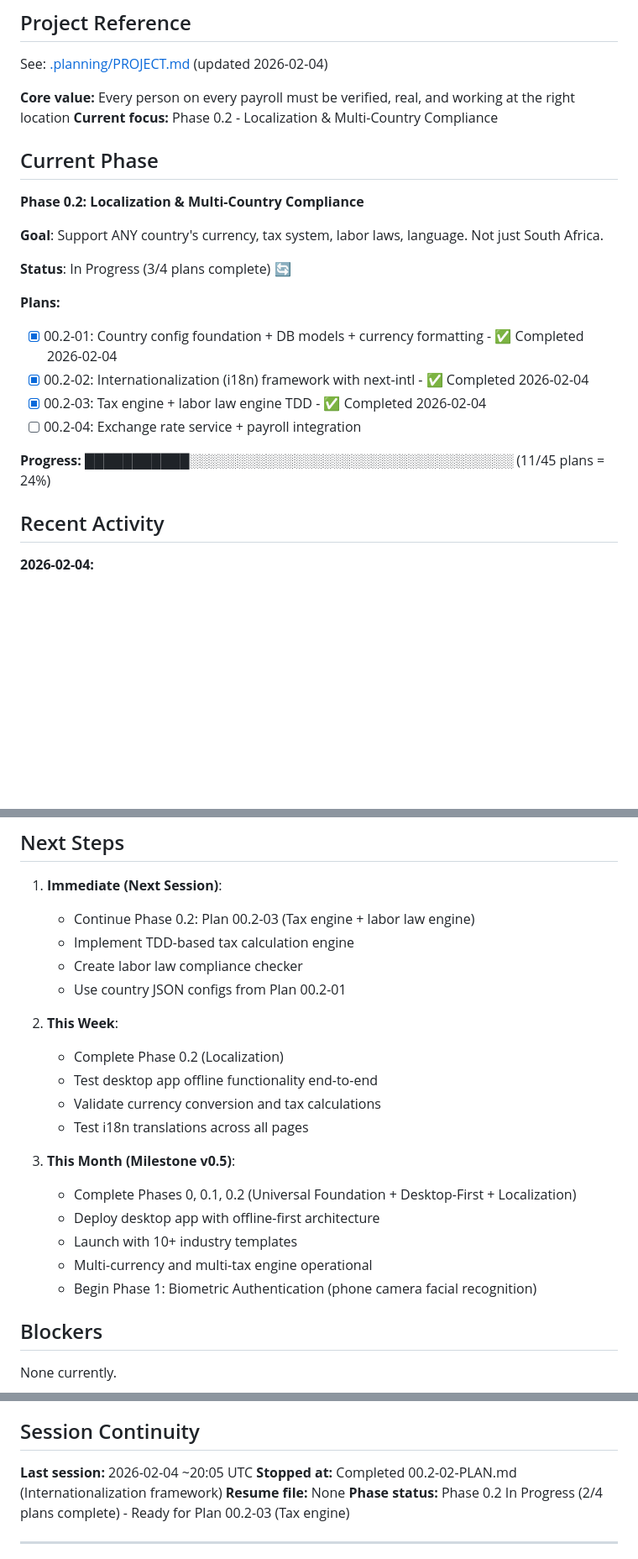
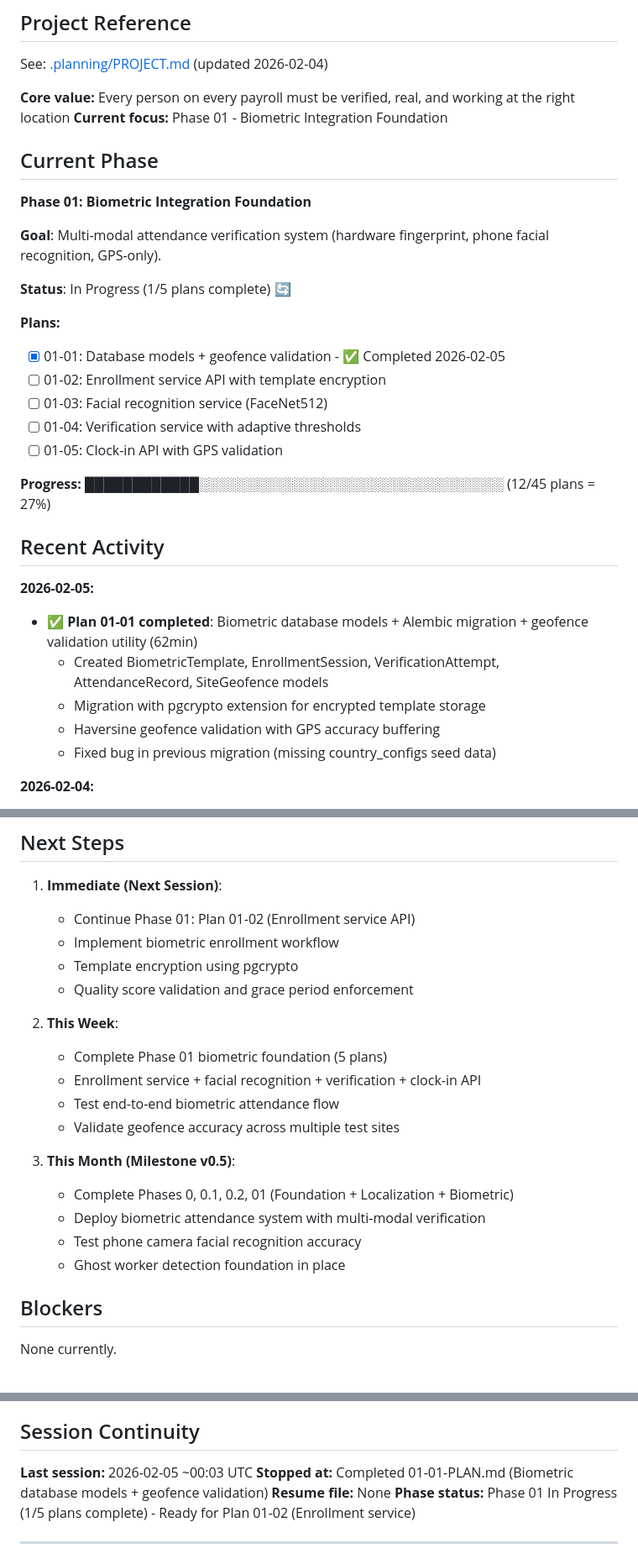
Before and after one commit to Dipanapana/RostraCore, a Markdown page: .planning/STATE.md, 3 parts joined by grey strips. Shown at 84% size. GitHub-like rendering; blank space fills up the shorter version.

Commit message:
docs(01-01): complete biometric database foundation plan
Tasks completed: 2/2
- Task 1: Create biometric and attendance SQLAlchemy models
- Task 2: Create Alembic migration and geofence validation utility

Deviations:
- Fixed bug in previous migration (missing country_configs seed data)

SUMMARY: .planning/phases/01-biometric-integration-foundation/01-01-SUMMARY.md

```diff
--- a/.planning/STATE.md
+++ b/.planning/STATE.md
@@ -5,25 +5,33 @@
 See: [.planning/PROJECT.md](.planning/PROJECT.md) (updated 2026-02-04)
 
 **Core value:** Every person on every payroll must be verified, real, and working at the right location
-**Current focus:** Phase 0.2 - Localization & Multi-Country Compliance
+**Current focus:** Phase 01 - Biometric Integration Foundation
 
 ## Current Phase
 
-**Phase 0.2: Localization & Multi-Country Compliance**
+**Phase 01: Biometric Integration Foundation**
 
-**Goal**: Support ANY country's currency, tax system, labor laws, language. Not just South Africa.
+**Goal**: Multi-modal attendance verification system (hardware fingerprint, phone facial recognition, GPS-only).
 
-**Status**: In Progress (3/4 plans complete) 🔄
+**Status**: In Progress (1/5 plans complete) 🔄
 
 **Plans:**
-- [x] 00.2-01: Country config foundation + DB models + currency formatting - ✅ Completed 2026-02-04
-- [x] 00.2-02: Internationalization (i18n) framework with next-intl - ✅ Completed 2026-02-04
-- [x] 00.2-03: Tax engine + labor law engine TDD - ✅ Completed 2026-02-04
-- [ ] 00.2-04: Exchange rate service + payroll integration
+- [x] 01-01: Database models + geofence validation - ✅ Completed 2026-02-05
+- [ ] 01-02: Enrollment service API with template encryption
+- [ ] 01-03: Facial recognition service (FaceNet512)
+- [ ] 01-04: Verification service with adaptive thresholds
+- [ ] 01-05: Clock-in API with GPS validation
 
-**Progress:** ███████████░░░░░░░░░░░░░░░░░░░░░░░░░░░░░░░░░░ (11/45 plans = 24%)
+**Progress:** ████████████░░░░░░░░░░░░░░░░░░░░░░░░░░░░░░░░ (12/45 plans = 27%)
 
 ## Recent Activity
+
+**2026-02-05:**
+- ✅ **Plan 01-01 completed**: Biometric database models + Alembic migration + geofence validation utility (62min)
+  - Created BiometricTemplate, EnrollmentSession, VerificationAttempt, AttendanceRecord, SiteGeofence models
+  - Migration with pgcrypto extension for encrypted template storage
+  - Haversine geofence validation with GPS accuracy buffering
+  - Fixed bug in previous migration (missing country_configs seed data)
 
 **2026-02-04:**
 - ✅ Comprehensive transformation plan created and approved (v3.0)
@@ -47,23 +55,22 @@ See: [.planning/PROJECT.md](.planning/PROJECT.md) (updated 2026-02-04)
 ## Next Steps
 
 1. **Immediate (Next Session)**:
-   - Continue Phase 0.2: Plan 00.2-03 (Tax engine + labor law engine)
-   - Implement TDD-based tax calculation engine
-   - Create labor law compliance checker
-   - Use country JSON configs from Plan 00.2-01
+   - Continue Phase 01: Plan 01-02 (Enrollment service API)
+   - Implement biometric enrollment workflow
+   - Template encryption using pgcrypto
+   - Quality score validation and grace period enforcement
 
 2. **This Week**:
-   - Complete Phase 0.2 (Localization)
-   - Test desktop app offline functionality end-to-end
-   - Validate currency conversion and tax calculations
-   - Test i18n translations across all pages
+   - Complete Phase 01 biometric foundation (5 plans)
+   - Enrollment service + facial recognition + verification + clock-in API
+   - Test end-to-end biometric attendance flow
+   - Validate geofence accuracy across multiple test sites
 
 3. **This Month (Milestone v0.5)**:
-   - Complete Phases 0, 0.1, 0.2 (Universal Foundation + Desktop-First + Localization)
-   - Deploy desktop app with offline-first architecture
-   - Launch with 10+ industry templates
-   - Multi-currency and multi-tax engine operational
-   - Begin Phase 1: Biometric Authentication (phone camera facial recognition)
+   - Complete Phases 0, 0.1, 0.2, 01 (Foundation + Localization + Biometric)
+   - Deploy biometric attendance system with multi-modal verification
+   - Test phone camera facial recognition accuracy
+   - Ghost worker detection foundation in place
 
 ## Blockers
 
@@ -127,10 +141,10 @@ None currently.
 
 ## Session Continuity
 
-**Last session:** 2026-02-04 ~20:05 UTC
-**Stopped at:** Completed 00.2-02-PLAN.md (Internationalization framework)
+**Last session:** 2026-02-05 ~00:03 UTC
+**Stopped at:** Completed 01-01-PLAN.md (Biometric database models + geofence validation)
 **Resume file:** None
-**Phase status:** Phase 0.2 In Progress (2/4 plans complete) - Ready for Plan 00.2-03 (Tax engine)
+**Phase status:** Phase 01 In Progress (1/5 plans complete) - Ready for Plan 01-02 (Enrollment service)
 
 ---
 
```
Also changed, not shown: other parts of .planning/STATE.md (+8 -1 lines), 1 other file.
